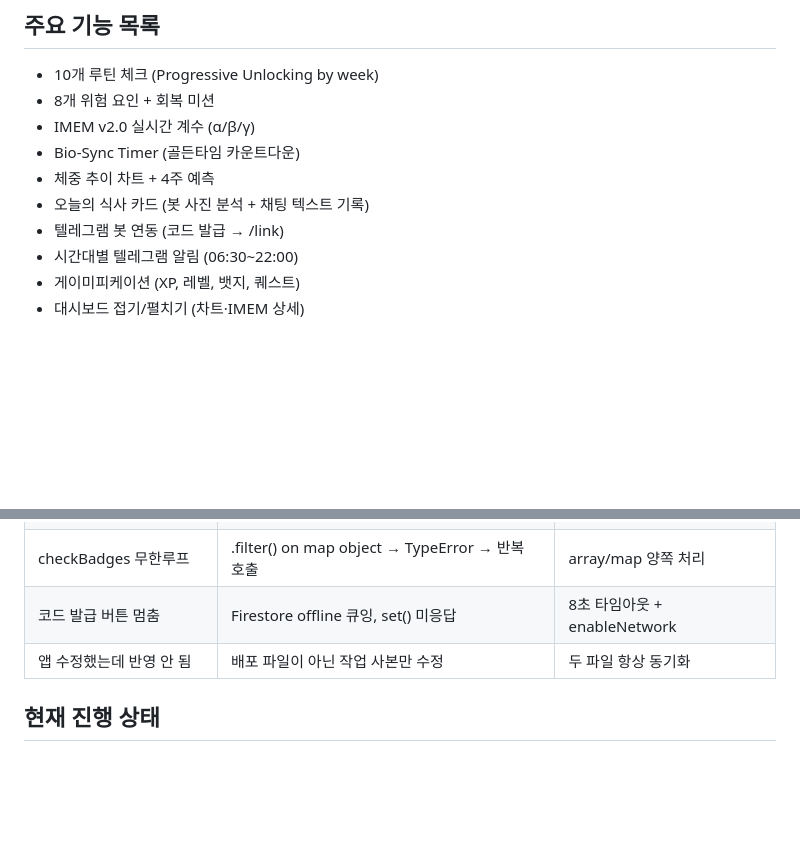
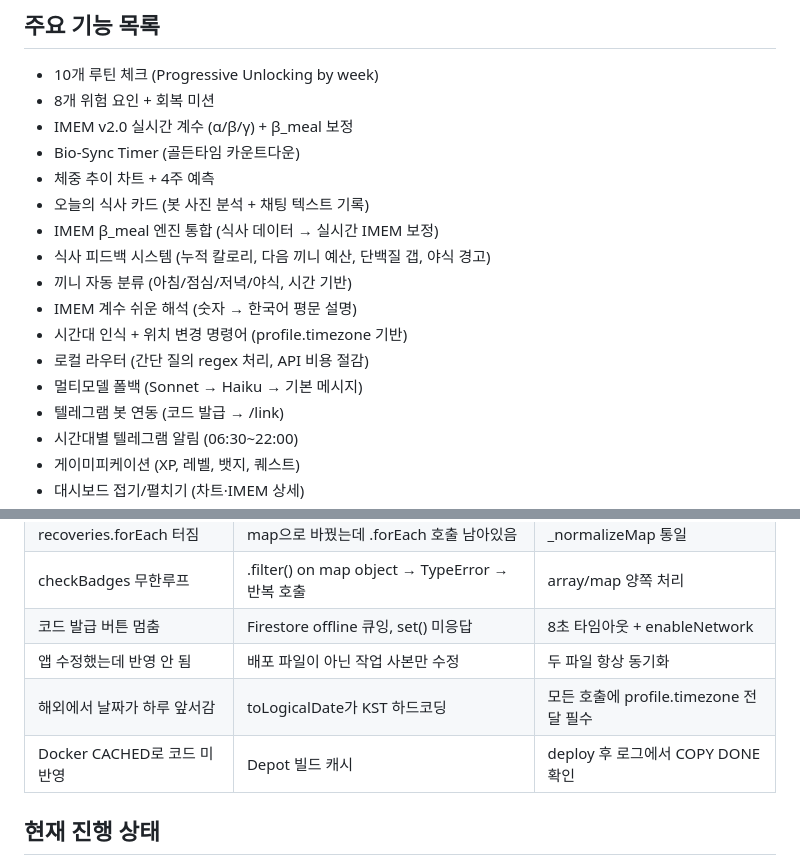
Before and after one commit to novakim77-glitch/elisha-incretinai, a Markdown page: CLAUDE.md, 2 parts joined by grey strips. Rendered like a GitHub page; blank space fills up the shorter version.

```diff
--- a/CLAUDE.md
+++ b/CLAUDE.md
@@ -73,10 +81,17 @@ IMEM(Incretin Metabolic Efficiency Model) v2.0의 α/β/γ 계수를 기반으
 
 - 10개 루틴 체크 (Progressive Unlocking by week)
 - 8개 위험 요인 + 회복 미션
-- IMEM v2.0 실시간 계수 (α/β/γ)
+- IMEM v2.0 실시간 계수 (α/β/γ) + β_meal 보정
 - Bio-Sync Timer (골든타임 카운트다운)
 - 체중 추이 차트 + 4주 예측
 - 오늘의 식사 카드 (봇 사진 분석 + 채팅 텍스트 기록)
+- IMEM β_meal 엔진 통합 (식사 데이터 → 실시간 IMEM 보정)
+- 식사 피드백 시스템 (누적 칼로리, 다음 끼니 예산, 단백질 갭, 야식 경고)
+- 끼니 자동 분류 (아침/점심/저녁/야식, 시간 기반)
+- IMEM 계수 쉬운 해석 (숫자 → 한국어 평문 설명)
+- 시간대 인식 + 위치 변경 명령어 (profile.timezone 기반)
+- 로컬 라우터 (간단 질의 regex 처리, API 비용 절감)
+- 멀티모델 폴백 (Sonnet → Haiku → 기본 메시지)
 - 텔레그램 봇 연동 (코드 발급 → /link)
 - 시간대별 텔레그램 알림 (06:30~22:00)
 - 게이미피케이션 (XP, 레벨, 뱃지, 퀘스트)
@@ -91,6 +106,8 @@ IMEM(Incretin Metabolic Efficiency Model) v2.0의 α/β/γ 계수를 기반으
 | checkBadges 무한루프 | .filter() on map object → TypeError → 반복 호출 | array/map 양쪽 처리 |
 | 코드 발급 버튼 멈춤 | Firestore offline 큐잉, set() 미응답 | 8초 타임아웃 + enableNetwork |
 | 앱 수정했는데 반영 안 됨 | 배포 파일이 아닌 작업 사본만 수정 | 두 파일 항상 동기화 |
+| 해외에서 날짜가 하루 앞서감 | toLogicalDate가 KST 하드코딩 | 모든 호출에 profile.timezone 전달 필수 |
+| Docker CACHED로 코드 미반영 | Depot 빌드 캐시 | deploy 후 로그에서 COPY DONE 확인 |
 
 ## 현재 진행 상태
 
```
Also changed, not shown: other parts of CLAUDE.md (+42 -5 lines).
